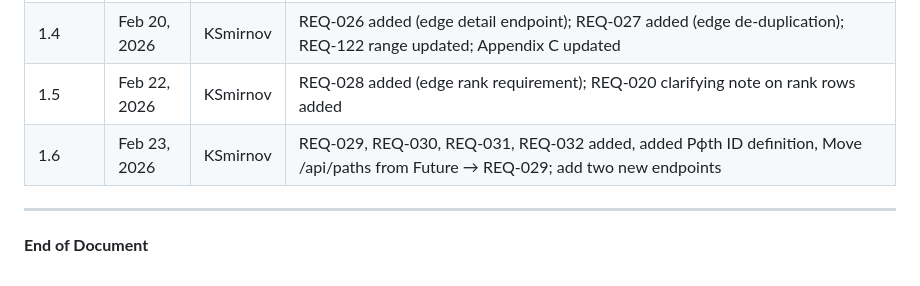
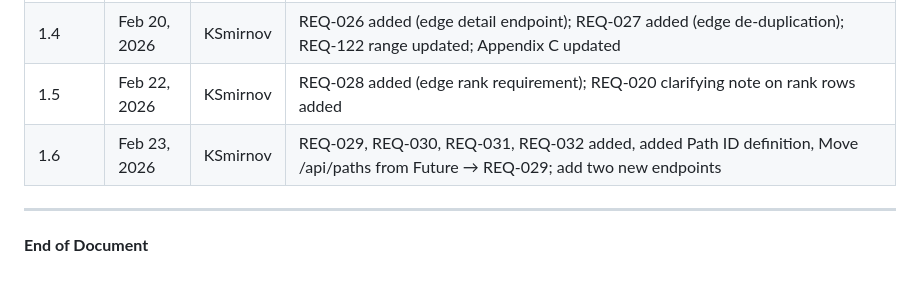
Before and after one commit to 94d44027/ESP-data, a Markdown page: Requirements/Requirements.md, the part around the change. Rendered like a GitHub page.

Commit message:
Path Inspector, documentation draft

```diff
--- a/Requirements/Requirements.md
+++ b/Requirements/Requirements.md
@@ -493,7 +493,7 @@ Each requirement shall be considered complete when:
 | 1.3     | Feb 17, 2026 | KSmirnov | REQ-020 revised (asset properties + type); REQ-021–025 added (asset list, detail, neighbors, asset types, input validation); REQ-122/REQ-123 revised; Appendix C added; section 3.1.3 restructured |
 | 1.4     | Feb 20, 2026 | KSmirnov | REQ-026 added (edge detail endpoint); REQ-027 added (edge de-duplication); REQ-122 range updated; Appendix C updated                                                                               |
 | 1.5     | Feb 22, 2026 | KSmirnov | REQ-028 added (edge rank requirement); REQ-020 clarifying note on rank rows added                                                                                                                  |
-| 1.6     | Feb 23, 2026 | KSmirnov | REQ-029, REQ-030, REQ-031, REQ-032 added, added Pфth ID definition, Move /api/paths from Future → REQ-029; add two new endpoints                                                                   |
+| 1.6     | Feb 23, 2026 | KSmirnov | REQ-029, REQ-030, REQ-031, REQ-032 added, added Path ID definition, Move /api/paths from Future → REQ-029; add two new endpoints                                                                   |
 ---
 
 
```
Also changed, not shown: Requirements/UI-Requirements.MD (+1 -1 lines).
